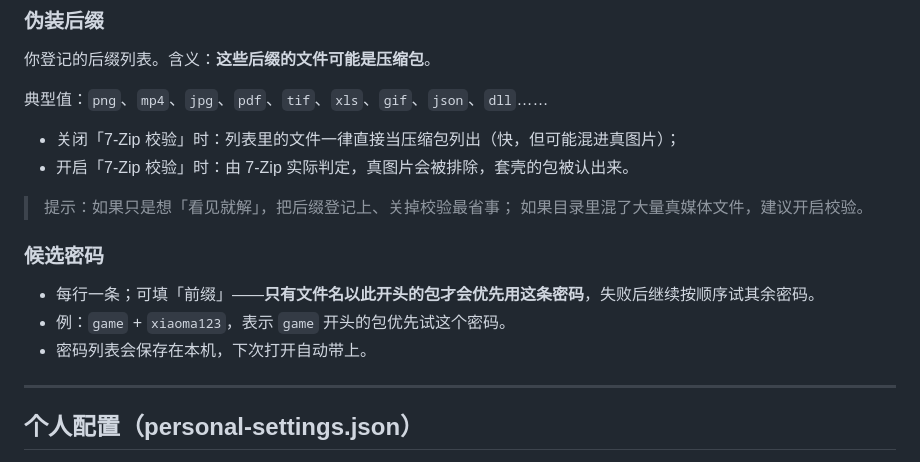
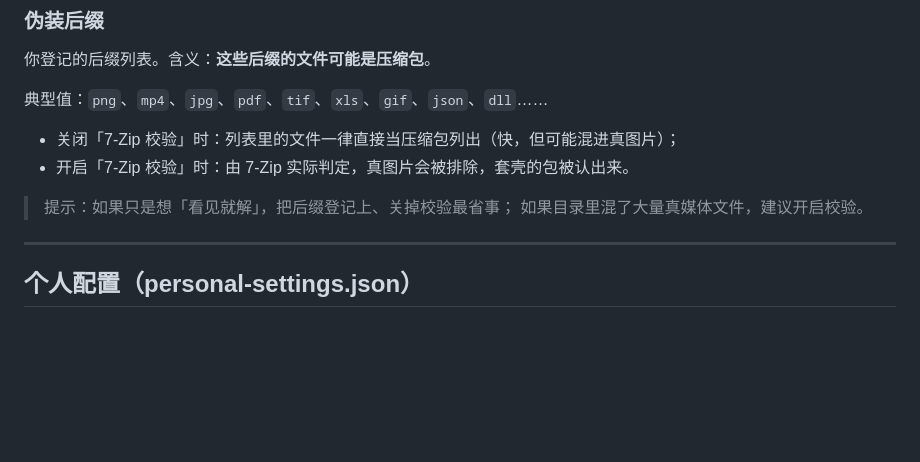
Before and after one commit to Huoxing999/archive-unpacker, a Markdown page: README.md, the part around the change. Drawn GitHub-style; blank space fills up the shorter version.

Commit message:
docs: remove candidate-password section

```diff
--- a/README.md
+++ b/README.md
@@ -192,12 +192,6 @@ install.zip：已清掉 5 个空目录（2026S99S8 ← 8 ← 899S8）。
 > 提示：如果只是想「看见就解」，把后缀登记上、关掉校验最省事；
 > 如果目录里混了大量真媒体文件，建议开启校验。
 
-### 候选密码
-
-- 每行一条；可填「前缀」——**只有文件名以此开头的包才会优先用这条密码**，失败后继续按顺序试其余密码。
-- 例：`game` + `xiaoma123`，表示 `game` 开头的包优先试这个密码。
-- 密码列表会保存在本机，下次打开自动带上。
-
 ---
 
 ## 个人配置（personal-settings.json）
```
